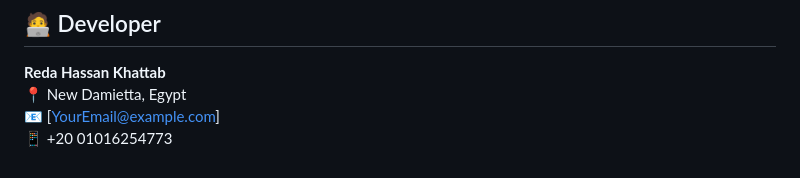
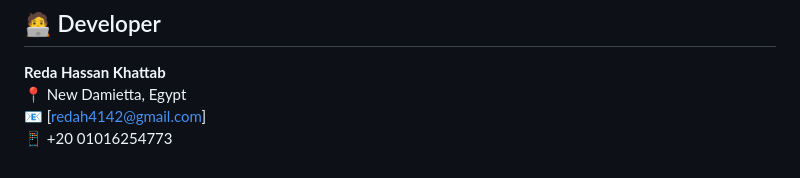
Before and after one commit to redaasd123/monkey_mania_system, a Markdown page: README.md, the part around the change. GitHub-like rendering.

```diff
--- a/README.md
+++ b/README.md
@@ -118,5 +118,5 @@ You can view the app screens below 👇
 ## 🧑‍💻 Developer
 **Reda Hassan Khattab**
 📍 New Damietta, Egypt
-📧 [YourEmail@example.com]
+📧 [redah4142@gmail.com]
 📱 +20 01016254773
```
